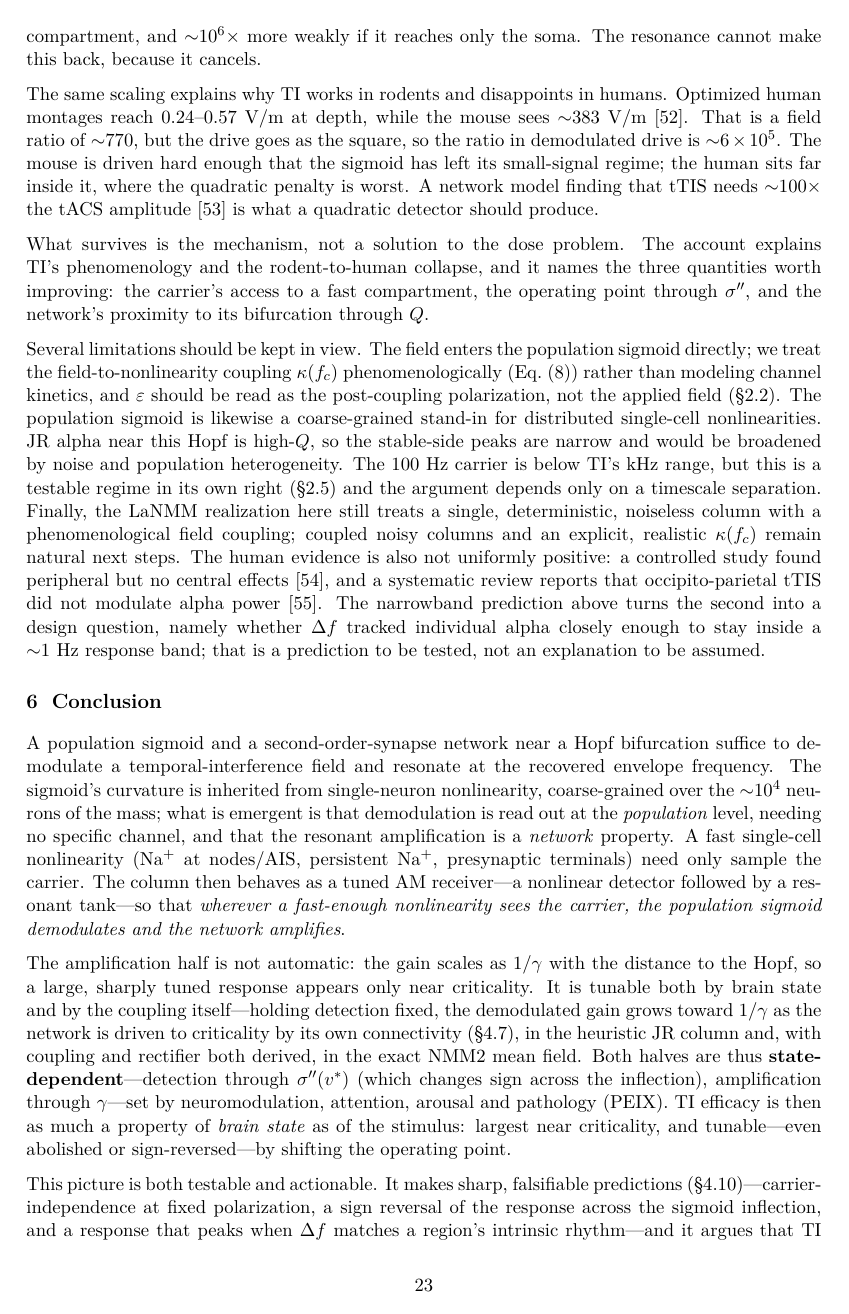
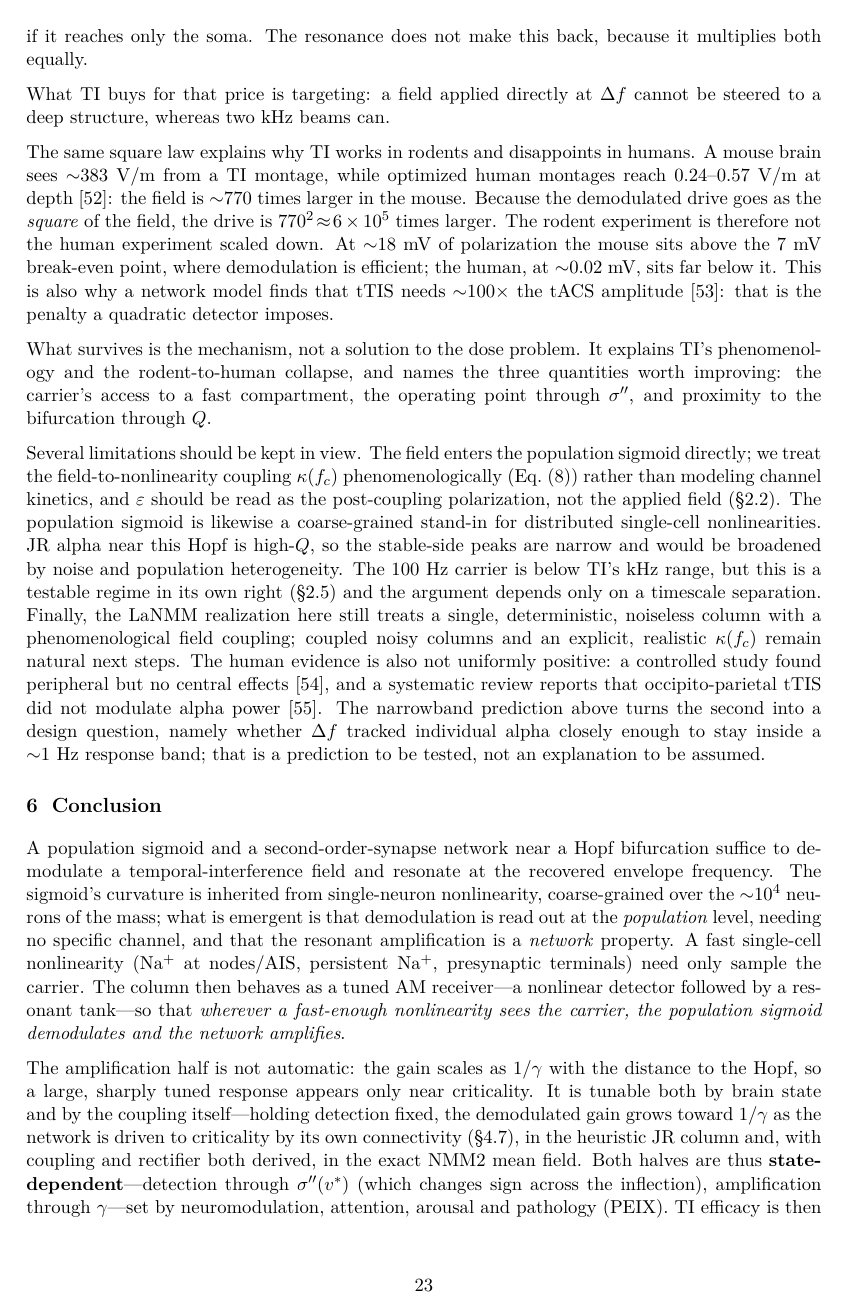
Before and after one commit to giulioruffini/TI-demodulation-paper, a LaTeX document (TN0484_envelope_demodulation.tex): page 23 of 39. Compiled offline with pdfLaTeX.

Commit message:
Answer the question the reader is actually asking, first
Two paragraphs stated their conclusion only after the algebra, so the
plain answer -- TI is much weaker than tACS -- was buried.

The comparison paragraph now opens with "At equal field strength, TI is
far weaker than tACS", then says why (tACS drives the population
directly at Delta f; TI must manufacture Delta f from a kHz carrier, and
the conversion is inefficient), then gives the ratio and the numbers.
Adds the sentence answering the obvious follow-up: what TI buys for the
loss is targeting, since a field applied directly at Delta f cannot be
steered to depth.

The rodent-to-human paragraph spelled out "the drive goes as the square"
without showing the arithmetic or defining "small-signal regime". It now
gives 770^2 explicitly and locates both species against the 7 mV
break-even: the mouse at ~18 mV sits above it where demodulation is
efficient, the human at ~0.02 mV far below.

Trimmed redundancy elsewhere in the block. Main text is 12,015 words
against the 12,000 ceiling -- 15 over, which is within the noise of how
texcount and a copy-editor count, but it is over and not under.

Builds 39 pp, 0 errors, 0 undefined.

Co-Authored-By: Claude Fable 5 <noreply@anthropic.com>

```diff
--- a/TN0484_envelope_demodulation.tex
+++ b/TN0484_envelope_demodulation.tex
@@ -1383,13 +1374,0 @@ weakly than tACS at $\Delta f$ if the carrier reaches a fast nodal compartment,
-$\sim$$10^6\times$ more weakly if it reaches only the soma. The resonance cannot make this
-back, because it cancels.
-
-The same scaling explains why TI works in rodents and disappoints in humans. Optimized human
-montages reach $0.24$--$0.57$~V/m at depth, while the mouse sees $\sim$$383$~V/m
-\cite{rampersad2019}. That is a field ratio of $\sim$$770$, but the drive goes as the square,
-so the ratio in demodulated drive is $\sim$$6\times10^5$. The mouse is driven hard enough
-that the sigmoid has left its small-signal regime; the human sits far inside it, where the
-quadratic penalty is worst. A network model finding that tTIS needs $\sim$$100\times$ the
-tACS amplitude \cite{karimi2024} is what a quadratic detector should produce.
-
-What survives is the mechanism, not a solution to the dose problem. The account explains
-TI's phenomenology and the rodent-to-human collapse, and it names the three quantities worth
@@ -1396,5 +1384,23 @@ TI's phenomenology and the rodent-to-human collapse, and it names the three quan
+fast nodal compartment, and $\sim$$10^6\times$ weaker if it reaches only the soma. The
+resonance does not make this back, because it multiplies both equally.
+
+What TI buys for that price is targeting: a field applied directly at $\Delta f$ cannot be
+steered to a deep structure, whereas two kHz beams can.
+
+The same square law explains why TI works in rodents and disappoints in humans. A mouse
+brain sees $\sim$$383$~V/m from a TI montage, while optimized human montages reach
+$0.24$--$0.57$~V/m at depth \cite{rampersad2019}: the field is $\sim$$770$ times larger in
+the mouse. Because the demodulated drive goes as the \emph{square} of the field, the drive
+is $770^2\!\approx\!6\times10^5$ times larger. The rodent experiment is therefore not the
+human experiment scaled down. At $\sim$$18$~mV of polarization the mouse sits above the
+$7$~mV break-even point, where demodulation is efficient; the human, at $\sim$$0.02$~mV,
+sits far below it. This is also why a network model finds that tTIS needs $\sim$$100\times$
+the tACS amplitude \cite{karimi2024}: that is the penalty a quadratic detector imposes.
+
+What survives is the mechanism, not a solution to the dose problem. It explains TI's
+phenomenology and the rodent-to-human collapse, and names the three quantities worth
 improving: the carrier's access to a fast compartment, the operating point through
-$\Sig''$, and the network's proximity to its bifurcation through $Q$.
+$\Sig''$, and proximity to the bifurcation through $Q$.
 
 Several limitations should be kept in view. The field enters the population sigmoid
 directly; we treat the field-to-nonlinearity coupling $\kappa(f_c)$
```
Also changed, not shown: TN0484_envelope_demodulation.tex (35 more changed lines), 2 other files.
